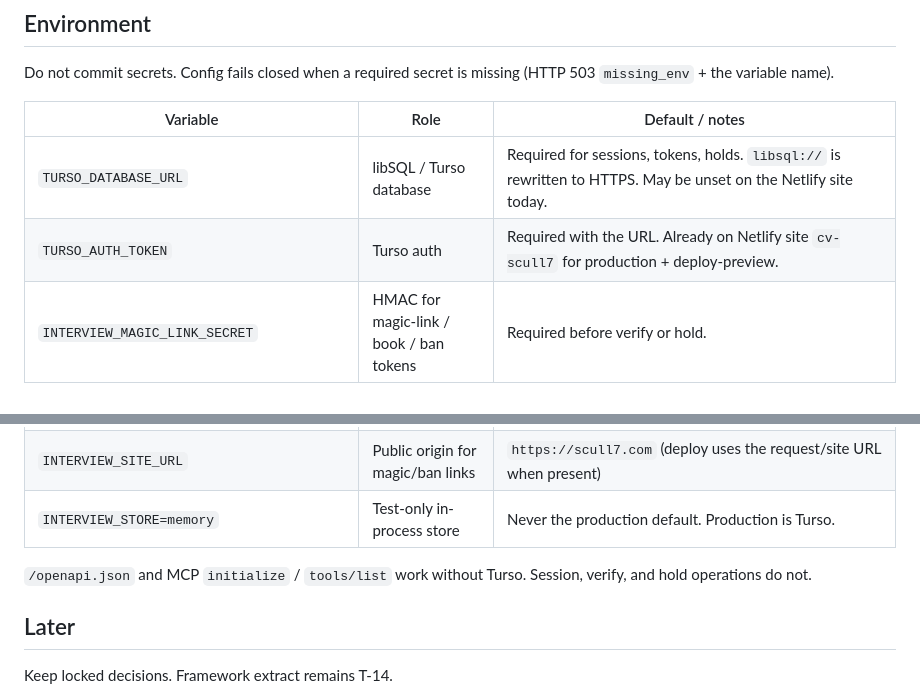
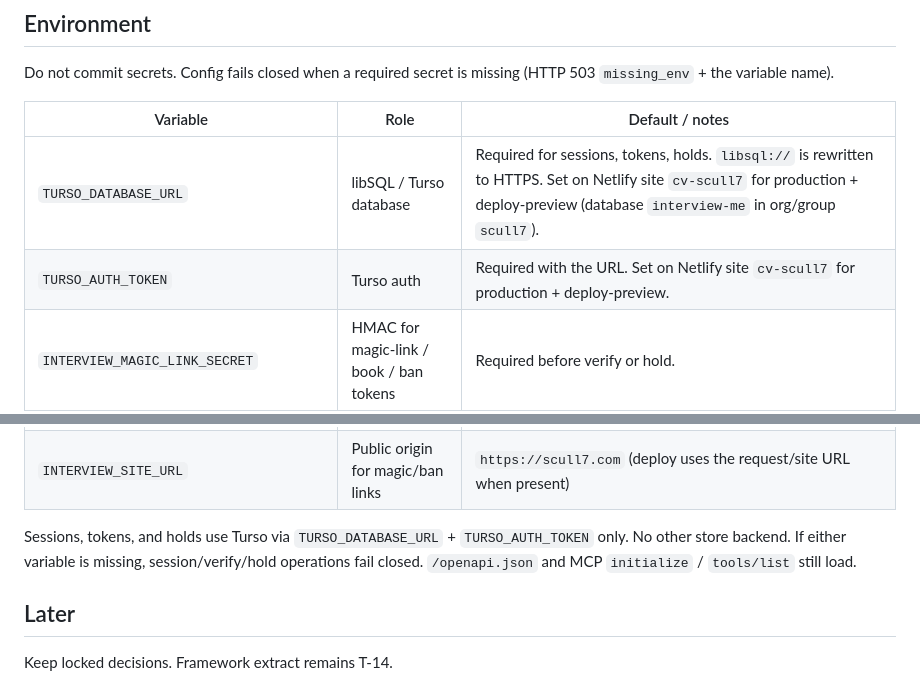
Before and after one commit to scull7/scull7.com, a Markdown page: docs/INTERVIEW-ME.md, 2 parts joined by grey strips. Drawn GitHub-style.

```diff
--- a/docs/INTERVIEW-ME.md
+++ b/docs/INTERVIEW-ME.md
@@ -166,8 +166,8 @@ Do not commit secrets. Config fails closed when a required secret is missing (HT
 
 | Variable | Role | Default / notes |
 |----------|------|-----------------|
-| `TURSO_DATABASE_URL` | libSQL / Turso database | Required for sessions, tokens, holds. `libsql://` is rewritten to HTTPS. May be unset on the Netlify site today. |
-| `TURSO_AUTH_TOKEN` | Turso auth | Required with the URL. Already on Netlify site `cv-scull7` for production + deploy-preview. |
+| `TURSO_DATABASE_URL` | libSQL / Turso database | Required for sessions, tokens, holds. `libsql://` is rewritten to HTTPS. Set on Netlify site `cv-scull7` for production + deploy-preview (database `interview-me` in org/group `scull7`). |
+| `TURSO_AUTH_TOKEN` | Turso auth | Required with the URL. Set on Netlify site `cv-scull7` for production + deploy-preview. |
 | `INTERVIEW_MAGIC_LINK_SECRET` | HMAC for magic-link / book / ban tokens | Required before verify or hold. |
 | `INTERVIEW_HOLD_CAP` | Active tentative holds per work domain | `3` |
 | `INTERVIEW_REQUIRED_QUESTIONS` | Required set (CSV ids or JSON array) | The five locked items |
@@ -180,9 +180,8 @@ Do not commit secrets. Config fails closed when a required secret is missing (HT
 | `GOOGLE_OAUTH_CLIENT_ID` / `GOOGLE_OAUTH_CLIENT_SECRET` / `GOOGLE_OAUTH_REFRESH_TOKEN` | Calendar (and optional Gmail later) | Preferred Calendar connector. |
 | `GOOGLE_SERVICE_ACCOUNT_JSON` or `GOOGLE_CLIENT_EMAIL` + `GOOGLE_PRIVATE_KEY` | Alternate Calendar auth | Used if OAuth refresh is unset. |
 | `INTERVIEW_SITE_URL` | Public origin for magic/ban links | `https://scull7.com` (deploy uses the request/site URL when present) |
-| `INTERVIEW_STORE=memory` | Test-only in-process store | Never the production default. Production is Turso. |
 
-`/openapi.json` and MCP `initialize` / `tools/list` work without Turso. Session, verify, and hold operations do not.
+Sessions, tokens, and holds use Turso via `TURSO_DATABASE_URL` + `TURSO_AUTH_TOKEN` only. No other store backend. If either variable is missing, session/verify/hold operations fail closed. `/openapi.json` and MCP `initialize` / `tools/list` still load.
 
 ## Later
 
```
Also changed, not shown: .pinto/tasks/T-15.md (+2 -1 lines).
